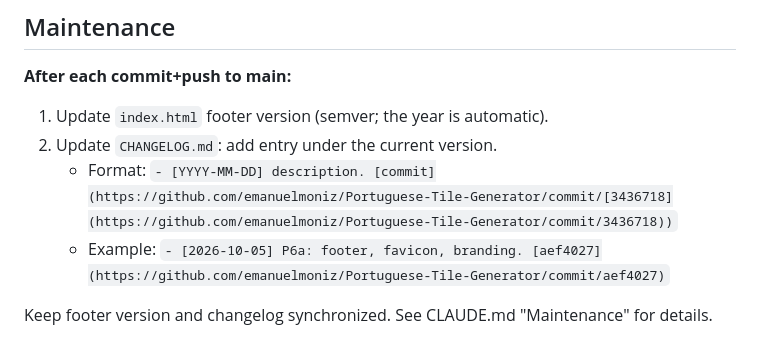
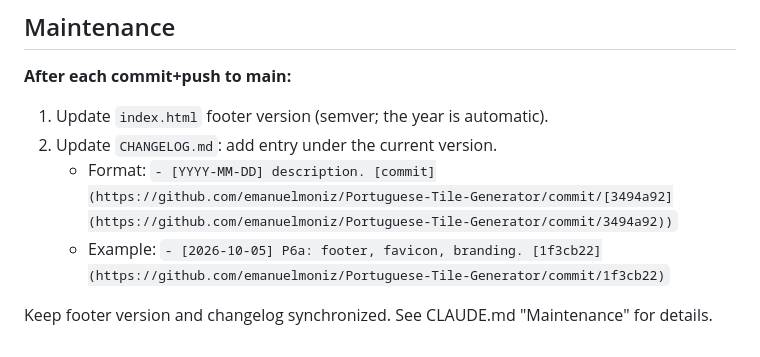
Before and after one commit to emanuelmoniz/Portuguese-Tile-Generator, a Markdown page: CHANGELOG.md, the part around one of its changes. Rendered like a GitHub page.

```diff
--- a/CHANGELOG.md
+++ b/CHANGELOG.md
@@ -109,7 +109,7 @@ Format: [Semantic Versioning](https://semver.org/) — v[major].[minor].[patch].
 **After each commit+push to main:**
 1. Update `index.html` footer version (semver; the year is automatic).
 2. Update `CHANGELOG.md`: add entry under the current version.
-   - Format: `- [YYYY-MM-DD] description. [commit](https://github.com/emanuelmoniz/Portuguese-Tile-Generator/commit/[3436718](https://github.com/emanuelmoniz/Portuguese-Tile-Generator/commit/3436718))`
-   - Example: `- [2026-10-05] P6a: footer, favicon, branding. [aef4027](https://github.com/emanuelmoniz/Portuguese-Tile-Generator/commit/aef4027)`
+   - Format: `- [YYYY-MM-DD] description. [commit](https://github.com/emanuelmoniz/Portuguese-Tile-Generator/commit/[3494a92](https://github.com/emanuelmoniz/Portuguese-Tile-Generator/commit/3494a92))`
+   - Example: `- [2026-10-05] P6a: footer, favicon, branding. [1f3cb22](https://github.com/emanuelmoniz/Portuguese-Tile-Generator/commit/1f3cb22)`
 
 Keep footer version and changelog synchronized. See CLAUDE.md "Maintenance" for details.
```
Also changed, not shown: other parts of CHANGELOG.md (+7 -7 lines).
